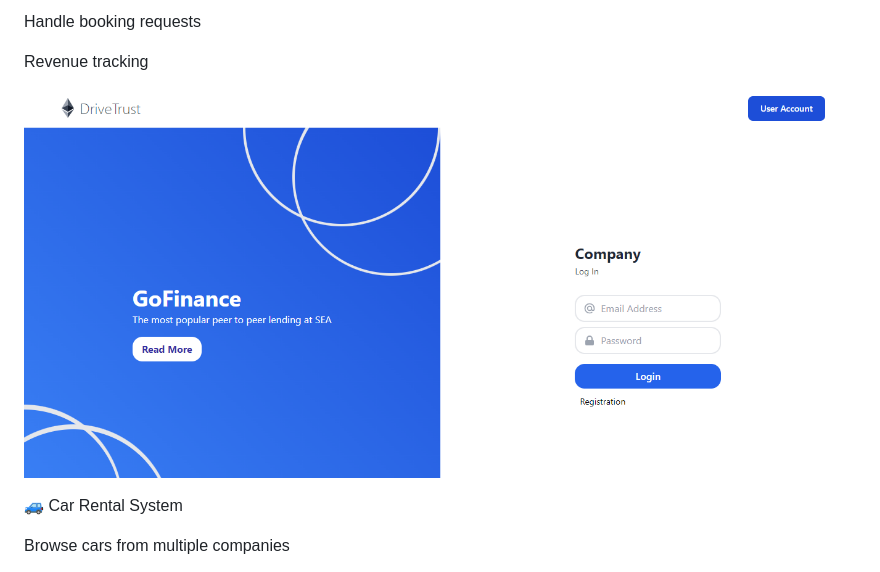
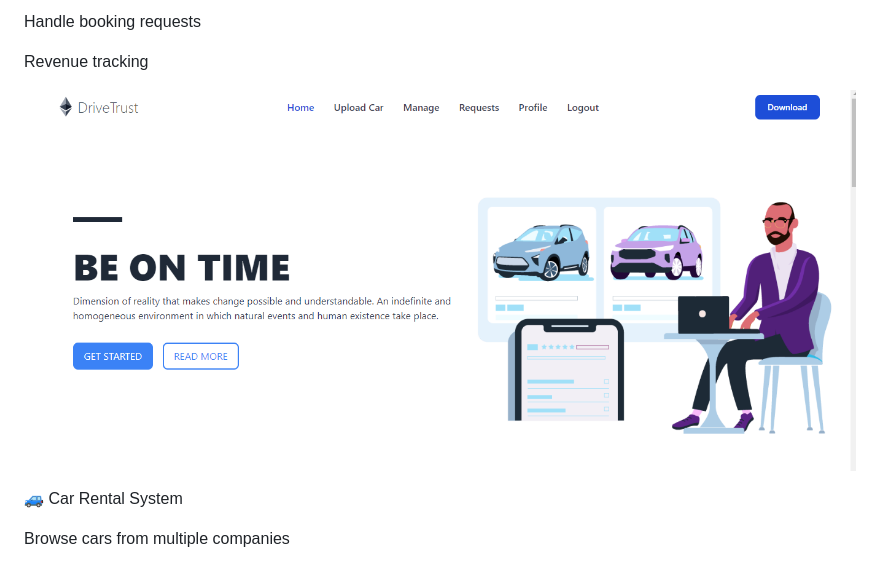
Before and after one commit to salmanmasroor/Drive-Trust-DApp, a Markdown page: README.md, the part around the change. GitHub-like rendering.

```diff
--- a/README.md
+++ b/README.md
@@ -83,7 +83,7 @@ Handle booking requests
 
 Revenue tracking
 
-![Admin Screenshot](screenshots/Company/1.png)
+![Admin Screenshot](screenshots/Company/3.png)
 
 
 🚙 Car Rental System
```
